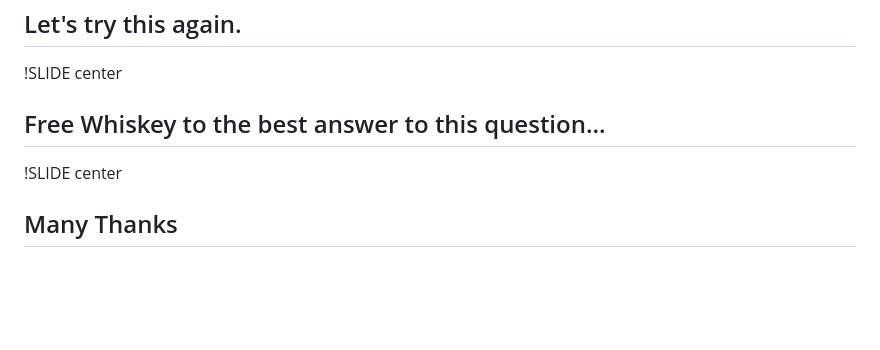
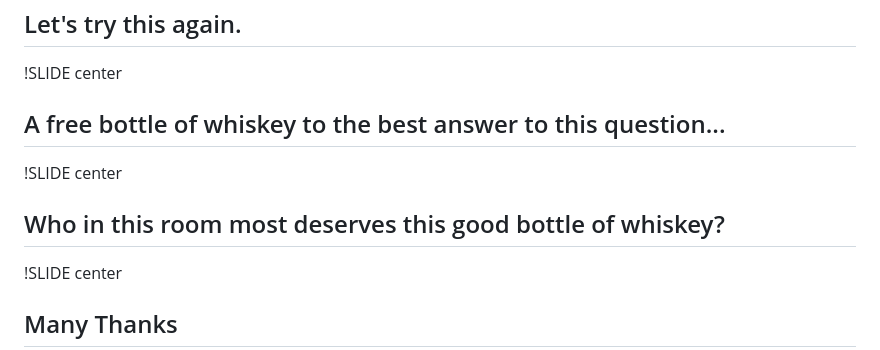
Before and after one commit to rick/madison_free_whiskey, a Markdown page: close/01_slide.md, the part around the change printed below. Drawn GitHub-style; blank space fills up the shorter version.

```diff
--- a/close/01_slide.md
+++ b/close/01_slide.md
@@ -32,7 +47,11 @@
 
 !SLIDE center
 
-## Free Whiskey to the best answer to this question... ##
+## A free bottle of whiskey to the best answer to this question... ##
+
+!SLIDE center
+
+## Who in this room most deserves this good bottle of whiskey? ##
 
 !SLIDE center
 
```
Also changed, not shown: other parts of close/01_slide.md (+19 -5 lines), open/01_slide.md (+18 -0 lines), close/washing-1.png (added), open/avdi-1.png (added), 1 other file.
